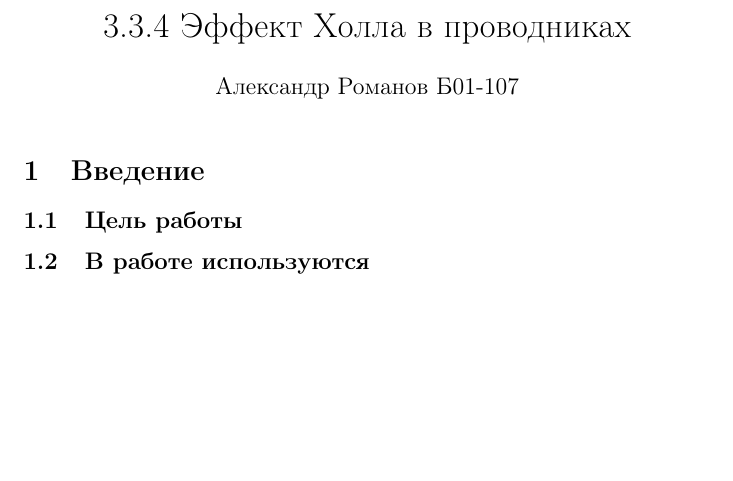
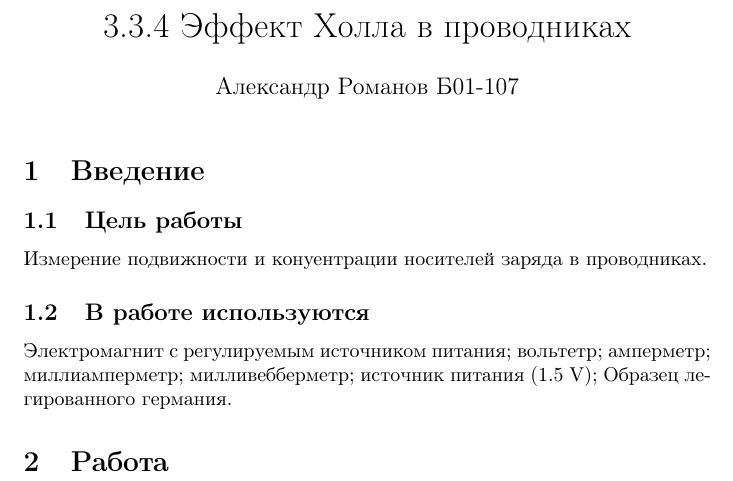
Before and after one commit to ajlekcahdp4/general-physics-labs, a LaTeX document (electricity-and-magnetism/3-3-4/main.tex): part of the page, cut so that both start at the same text, the shorter picture padded with empty space. Compiled offline with pdfLaTeX.

Commit message:
complete intro

```diff
--- a/electricity-and-magnetism/3-3-4/main.tex
+++ b/electricity-and-magnetism/3-3-4/main.tex
@@ -16,6 +16,11 @@
 \maketitle
 \section{Введение}
 \subsection{Цель работы}
+Измерение подвижности и конуентрации носителей заряда в проводниках.
 \subsection{В работе используются}
+Электромагнит с регулируемым источником питания; вольтетр; амперметр; миллиамперметр;
+милливебберметр; источник питания (1.5 V); Образец легированного германия.
+
+\section {Работа}
 
 \end{document}
```
Also changed, not shown: electricity-and-magnetism/3-3-4/main.pdf.
